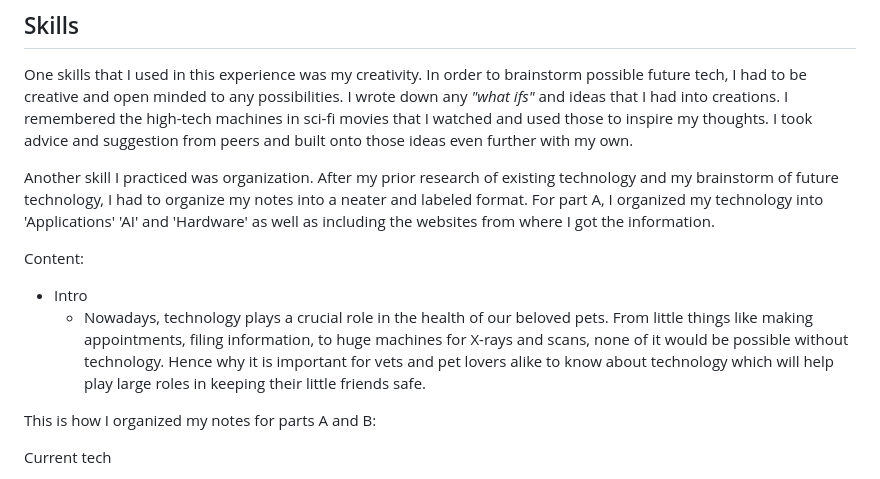
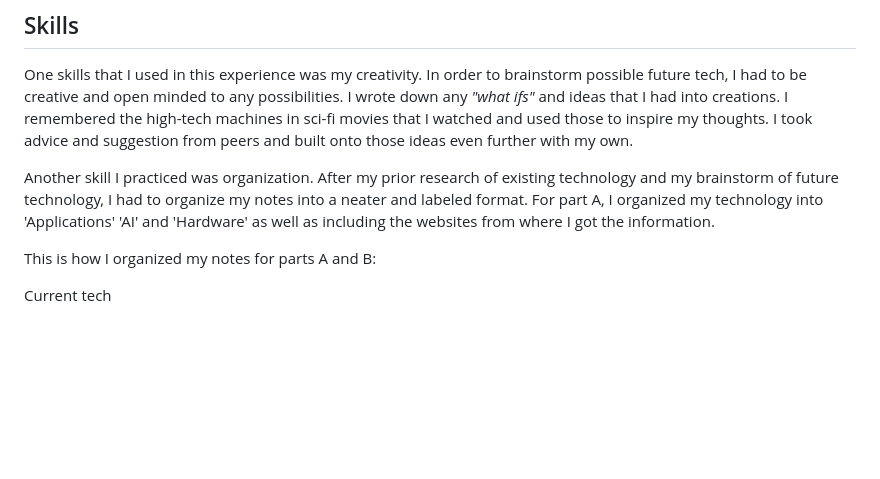
Before and after one commit to kateek5417/sep10-freedom-project, a Markdown page: blog/entry03.md, the part around the change printed below. Drawn GitHub-style; blank space fills up the shorter version.

```diff
--- a/blog/entry03.md
+++ b/blog/entry03.md
@@ -25,11 +25,6 @@ One skills that I used in this experience was my creativity. In order to brainst
 
 Another skill I practiced was organization. After my prior research of existing technology and my brainstorm of future technology, I had to organize my notes into a neater and labeled format. For part A, I organized my technology into 'Applications' 'AI' and 'Hardware' as well as including the websites from where I got the information.
 
-Content:
-
-* Intro
-  * Nowadays, technology plays a crucial role in the health of our beloved pets. From little things like making appointments, filing information, to huge machines for X-rays and scans, none of it would be possible without technology. Hence why it is important for vets and pet lovers alike to know about technology which will help play large roles in keeping their little friends safe.
-
 This is how I organized my notes for parts A and B:
 
 Current tech
```
Also changed, not shown: other parts of blog/entry03.md (+1 -1 lines).
